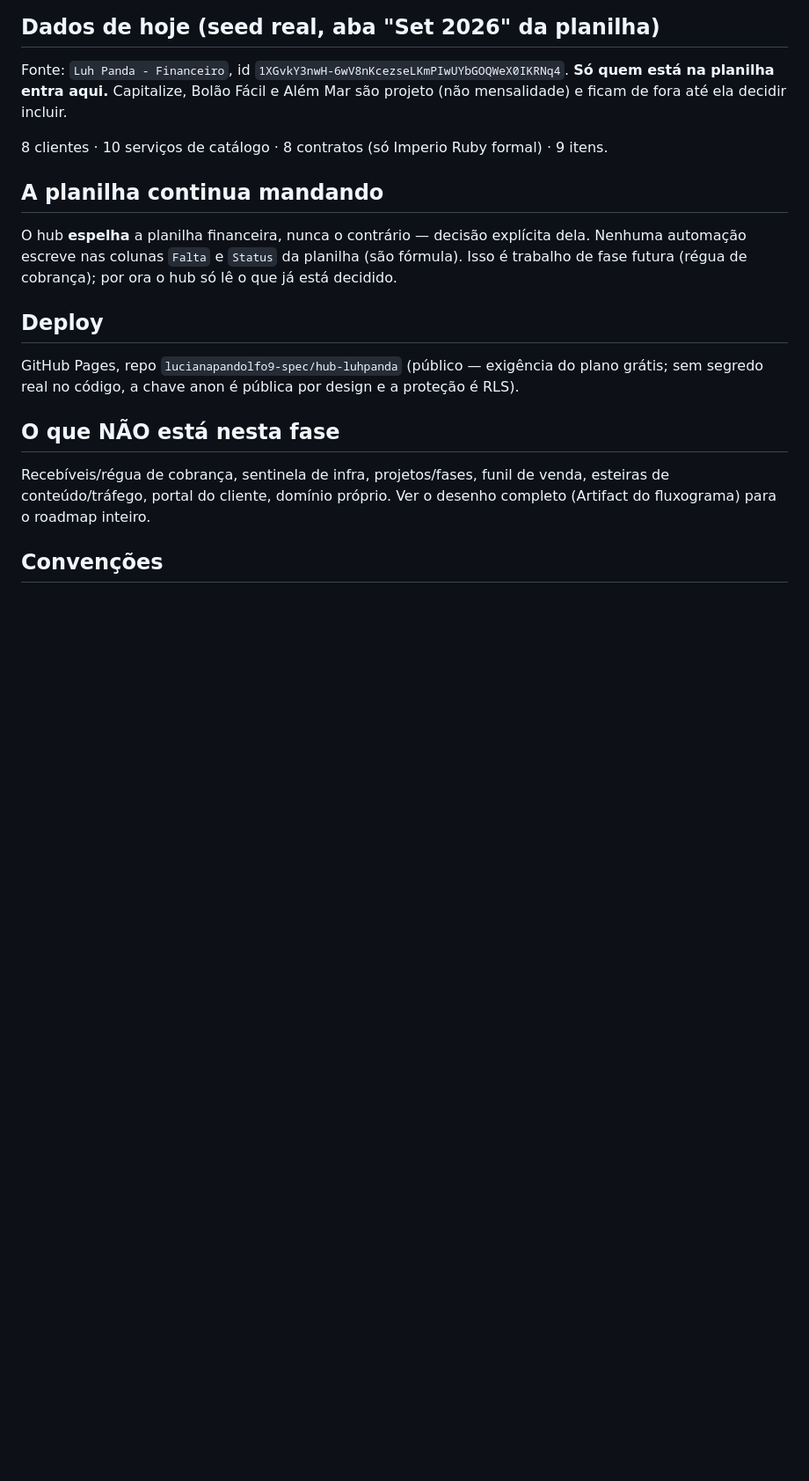
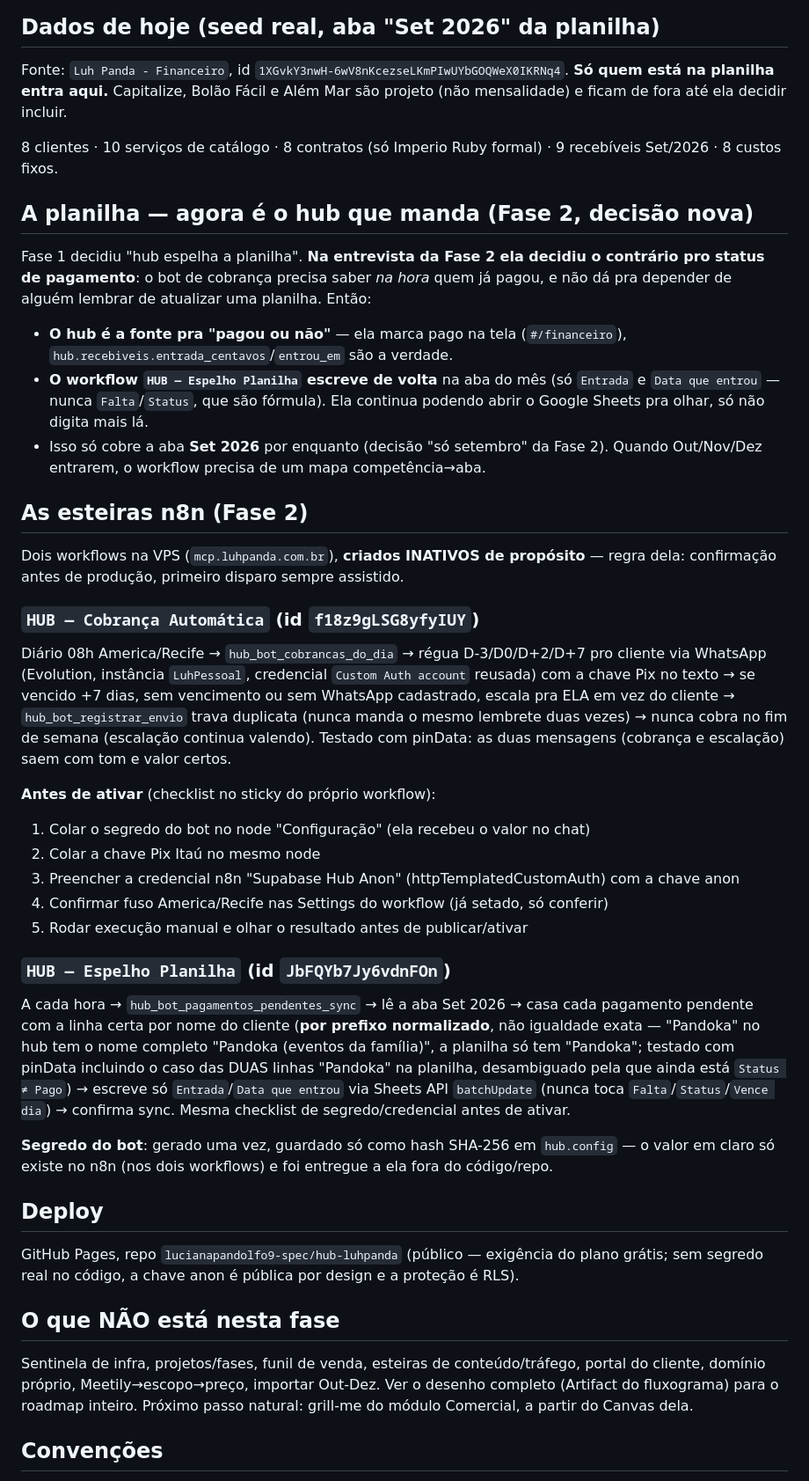
Before and after one commit to lucianapandolfo9-spec/hub-luhpanda, a Markdown page: PROJETO.md, the part around one of its changes. Shown at 88% size. Rendered like a GitHub page; blank space fills up the shorter version.

Commit message:
docs: Fase 2 — financeiro, cobrança automática, espelho planilha

```diff
--- a/PROJETO.md
+++ b/PROJETO.md
@@ -58,13 +60,54 @@ Fonte: `Luh Panda - Financeiro`, id `1XGvkY3nwH-6wV8nKcezseLKmPIwUYbGOQWeX0IKRNq
 **Só quem está na planilha entra aqui.** Capitalize, Bolão Fácil e Além Mar são projeto
 (não mensalidade) e ficam de fora até ela decidir incluir.
 
-8 clientes · 10 serviços de catálogo · 8 contratos (só Imperio Ruby formal) · 9 itens.
+8 clientes · 10 serviços de catálogo · 8 contratos (só Imperio Ruby formal) · 9 recebíveis
+Set/2026 · 8 custos fixos.
 
-## A planilha continua mandando
+## A planilha — agora é o hub que manda (Fase 2, decisão nova)
 
-O hub **espelha** a planilha financeira, nunca o contrário — decisão explícita dela.
-Nenhuma automação escreve nas colunas `Falta` e `Status` da planilha (são fórmula). Isso
-é trabalho de fase futura (régua de cobrança); por ora o hub só lê o que já está decidido.
+Fase 1 decidiu "hub espelha a planilha". **Na entrevista da Fase 2 ela decidiu o contrário
+pro status de pagamento**: o bot de cobrança precisa saber *na hora* quem já pagou, e não
+dá pra depender de alguém lembrar de atualizar uma planilha. Então:
+
+- **O hub é a fonte pra "pagou ou não"** — ela marca pago na tela (`#/financeiro`),
+  `hub.recebiveis.entrada_centavos`/`entrou_em` são a verdade.
+- **O workflow `HUB — Espelho Planilha` escreve de volta** na aba do mês (só `Entrada` e
+  `Data que entrou` — nunca `Falta`/`Status`, que são fórmula). Ela continua podendo abrir
+  o Google Sheets pra olhar, só não digita mais lá.
+- Isso só cobre a aba **Set 2026** por enquanto (decisão "só setembro" da Fase 2). Quando
+  Out/Nov/Dez entrarem, o workflow precisa de um mapa competência→aba.
+
+## As esteiras n8n (Fase 2)
+
+Dois workflows na VPS (`mcp.luhpanda.com.br`), **criados INATIVOS de propósito** — regra
+dela: confirmação antes de produção, primeiro disparo sempre assistido.
+
+### `HUB — Cobrança Automática` (id `f18z9gLSG8yfyIUY`)
+Diário 08h America/Recife → `hub_bot_cobrancas_do_dia` → régua D-3/D0/D+2/D+7 pro cliente
+via WhatsApp (Evolution, instância `LuhPessoal`, credencial `Custom Auth account` reusada)
+com a chave Pix no texto → se vencido +7 dias, sem vencimento ou sem WhatsApp cadastrado,
+escala pra ELA em vez do cliente → `hub_bot_registrar_envio` trava duplicata (nunca manda
+o mesmo lembrete duas vezes) → nunca cobra no fim de semana (escalação continua valendo).
+Testado com pinData: as duas mensagens (cobrança e escalação) saem com tom e valor certos.
+
+**Antes de ativar** (checklist no sticky do próprio workflow):
+1. Colar o segredo do bot no node "Configuração" (ela recebeu o valor no chat)
+2. Colar a chave Pix Itaú no mesmo node
+3. Preencher a credencial n8n "Supabase Hub Anon" (httpTemplatedCustomAuth) com a chave anon
+4. Confirmar fuso America/Recife nas Settings do workflow (já setado, só conferir)
+5. Rodar execução manual e olhar o resultado antes de publicar/ativar
+
+### `HUB — Espelho Planilha` (id `JbFQYb7Jy6vdnFOn`)
+A cada hora → `hub_bot_pagamentos_pendentes_sync` → lê a aba Set 2026 → casa cada pagamento
+pendente com a linha certa por nome do cliente (**por prefixo normalizado**, não igualdade
+exata — "Pandoka" no hub tem o nome completo "Pandoka (eventos da família)", a planilha só
+tem "Pandoka"; testado com pinData incluindo o caso das DUAS linhas "Pandoka" na planilha,
+desambiguado pela que ainda está `Status ≠ Pago`) → escreve só `Entrada`/`Data que entrou`
+via Sheets API `batchUpdate` (nunca toca `Falta`/`Status`/`Vence dia`) → confirma sync.
+Mesma checklist de segredo/credencial antes de ativar.
+
+**Segredo do bot**: gerado uma vez, guardado só como hash SHA-256 em `hub.config` — o valor
+em claro só existe no n8n (nos dois workflows) e foi entregue a ela fora do código/repo.
 
 ## Deploy
 
@@ -73,9 +116,10 @@ grátis; sem segredo real no código, a chave anon é pública por design e a pr
 
 ## O que NÃO está nesta fase
 
-Recebíveis/régua de cobrança, sentinela de infra, projetos/fases, funil de venda,
-esteiras de conteúdo/tráfego, portal do cliente, domínio próprio. Ver o desenho completo
-(Artifact do fluxograma) para o roadmap inteiro.
+Sentinela de infra, projetos/fases, funil de venda, esteiras de conteúdo/tráfego, portal
+do cliente, domínio próprio, Meetily→escopo→preço, importar Out-Dez. Ver o desenho completo
+(Artifact do fluxograma) para o roadmap inteiro. Próximo passo natural: grill-me do módulo
+Comercial, a partir do Canvas dela.
 
 ## Convenções
 
```
Also changed, not shown: other parts of PROJETO.md (+8 -6 lines).
